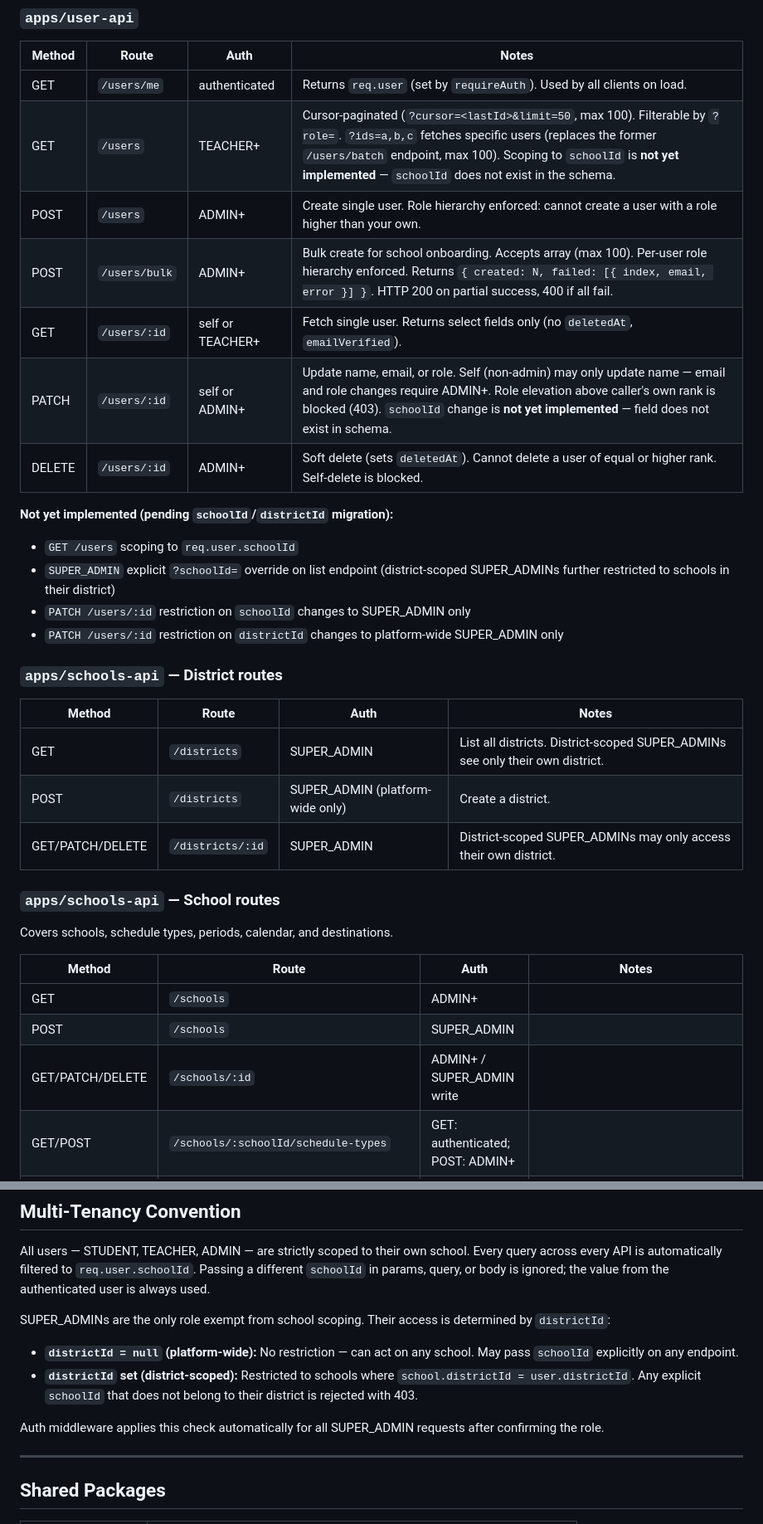
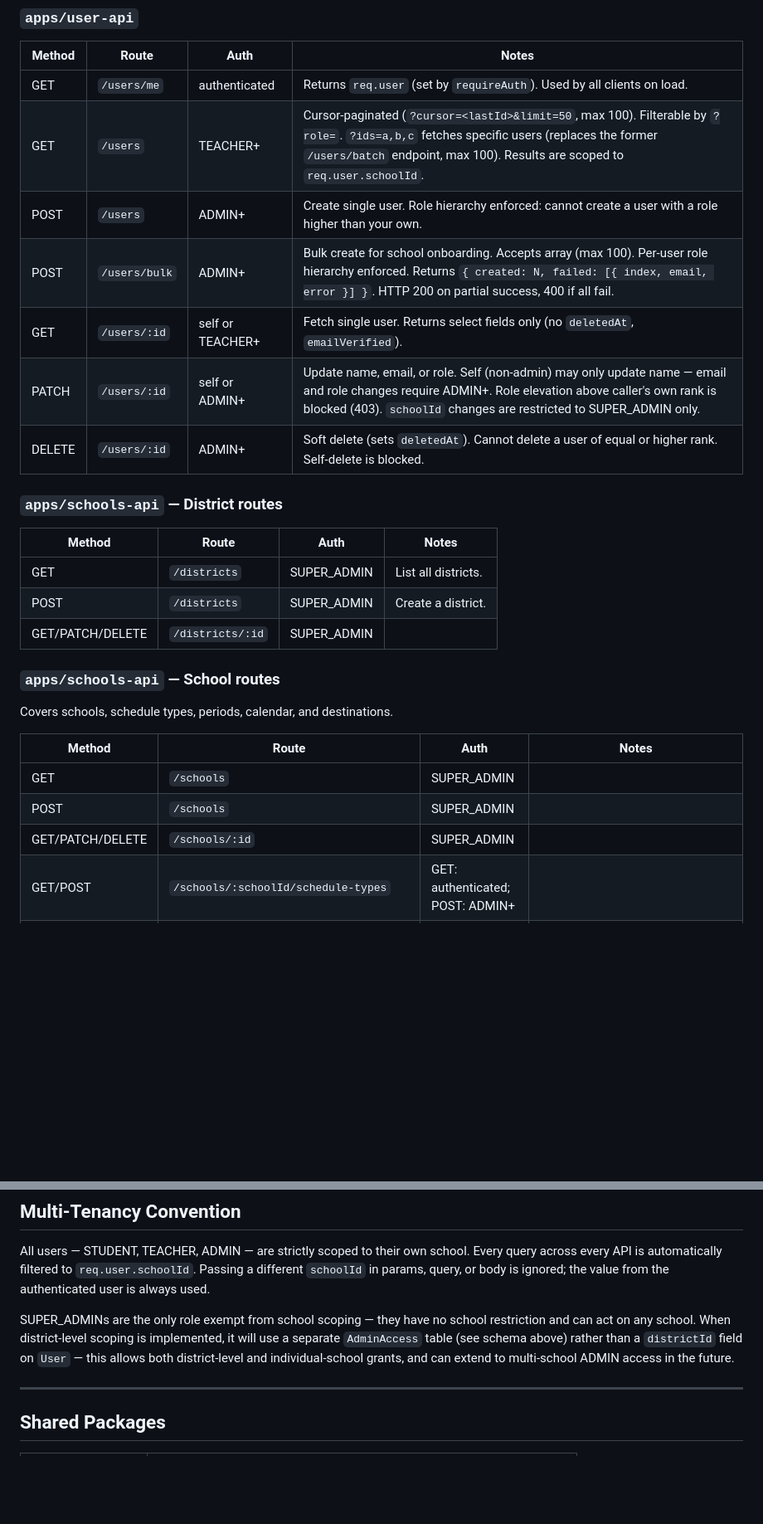
Before and after one commit to bkoch-16/hallpass-backend, a Markdown page: docs/SCHEMA_PLAN.md, 2 parts joined by grey strips. Shown at 83% size. GitHub-like rendering; blank space fills up the shorter version.

```diff
--- a/docs/SCHEMA_PLAN.md
+++ b/docs/SCHEMA_PLAN.md
@@ -328,26 +358,20 @@ The `slots:school` and `slots:destination` Redis counters avoid `COUNT(*)` queri
 | Method | Route | Auth | Notes |
 |---|---|---|---|
 | GET | `/users/me` | authenticated | Returns `req.user` (set by `requireAuth`). Used by all clients on load. |
-| GET | `/users` | TEACHER+ | Cursor-paginated (`?cursor=<lastId>&limit=50`, max 100). Filterable by `?role=`. `?ids=a,b,c` fetches specific users (replaces the former `/users/batch` endpoint, max 100). Scoping to `schoolId` is **not yet implemented** — `schoolId` does not exist in the schema. |
+| GET | `/users` | TEACHER+ | Cursor-paginated (`?cursor=<lastId>&limit=50`, max 100). Filterable by `?role=`. `?ids=a,b,c` fetches specific users (replaces the former `/users/batch` endpoint, max 100). Results are scoped to `req.user.schoolId`. |
 | POST | `/users` | ADMIN+ | Create single user. Role hierarchy enforced: cannot create a user with a role higher than your own. |
 | POST | `/users/bulk` | ADMIN+ | Bulk create for school onboarding. Accepts array (max 100). Per-user role hierarchy enforced. Returns `{ created: N, failed: [{ index, email, error }] }`. HTTP 200 on partial success, 400 if all fail. |
 | GET | `/users/:id` | self or TEACHER+ | Fetch single user. Returns select fields only (no `deletedAt`, `emailVerified`). |
-| PATCH | `/users/:id` | self or ADMIN+ | Update name, email, or role. Self (non-admin) may only update name — email and role changes require ADMIN+. Role elevation above caller's own rank is blocked (403). `schoolId` change is **not yet implemented** — field does not exist in schema. |
+| PATCH | `/users/:id` | self or ADMIN+ | Update name, email, or role. Self (non-admin) may only update name — email and role changes require ADMIN+. Role elevation above caller's own rank is blocked (403). `schoolId` changes are restricted to SUPER_ADMIN only. |
 | DELETE | `/users/:id` | ADMIN+ | Soft delete (sets `deletedAt`). Cannot delete a user of equal or higher rank. Self-delete is blocked. |
-
-**Not yet implemented (pending `schoolId`/`districtId` migration):**
-- `GET /users` scoping to `req.user.schoolId`
-- `SUPER_ADMIN` explicit `?schoolId=` override on list endpoint (district-scoped SUPER_ADMINs further restricted to schools in their district)
-- `PATCH /users/:id` restriction on `schoolId` changes to SUPER_ADMIN only
-- `PATCH /users/:id` restriction on `districtId` changes to platform-wide SUPER_ADMIN only
 
 ### `apps/schools-api` — District routes
 
 | Method | Route | Auth | Notes |
 |---|---|---|---|
-| GET | `/districts` | SUPER_ADMIN | List all districts. District-scoped SUPER_ADMINs see only their own district. |
-| POST | `/districts` | SUPER_ADMIN (platform-wide only) | Create a district. |
-| GET/PATCH/DELETE | `/districts/:id` | SUPER_ADMIN | District-scoped SUPER_ADMINs may only access their own district. |
+| GET | `/districts` | SUPER_ADMIN | List all districts. |
+| POST | `/districts` | SUPER_ADMIN | Create a district. |
+| GET/PATCH/DELETE | `/districts/:id` | SUPER_ADMIN | |
 
 ### `apps/schools-api` — School routes
 
@@ -355,9 +379,9 @@ Covers schools, schedule types, periods, calendar, and destinations.
 
 | Method | Route | Auth | Notes                                                                                                                                                                                                                                                                                                                                                                                                                                       |
 |---|---|---|---------------------------------------------------------------------------------------------------------------------------------------------------------------------------------------------------------------------------------------------------------------------------------------------------------------------------------------------------------------------------------------------------------------------------------------------|
-| GET | `/schools` | ADMIN+ |                                                                                                                                                                                                                                                                                                                                                                                                                                             |
+| GET | `/schools` | SUPER_ADMIN |                                                                                                                                                                                                                                                                                                                                                                                                                                             |
 | POST | `/schools` | SUPER_ADMIN |                                                                                                                                                                                                                                                                                                                                                                                                                                             |
-| GET/PATCH/DELETE | `/schools/:id` | ADMIN+ / SUPER_ADMIN write |                                                                                                                                                                                                                                                                                                                                                                                                                                             |
+| GET/PATCH/DELETE | `/schools/:id` | SUPER_ADMIN |                                                                                                                                                                                                                                                                                                                                                                                                                                             |
 | GET/POST | `/schools/:schoolId/schedule-types` | GET: authenticated; POST: ADMIN+ |                                                                                                                                                                                                                                                                                                                                                                                                                                             |
 | PATCH/DELETE | `/schools/:schoolId/schedule-types/:id` | ADMIN+ | Hard DELETE is blocked by FK if any SchoolCalendar entry references this ScheduleType. Soft DELETE is allowed — marks the type as deprecated. New calendar entries are blocked from referencing a soft-deleted type at the application layer. Existing calendar entries that reference a soft-deleted type are treated as a configuration error at schedule resolution time: log and return a 422 so the admin can reassign those dates.    |
 | GET/POST | `/schools/:schoolId/schedule-types/:scheduleTypeId/periods` | GET: authenticated; POST: ADMIN+ |                                                                                                                                                                                                                                                                                                                                                                                                                                             |
@@ -512,12 +536,7 @@ For each completed pass: update DB to `COMPLETED`, set `returnedAt`, emit `pass:
 
 All users — STUDENT, TEACHER, ADMIN — are strictly scoped to their own school. Every query across every API is automatically filtered to `req.user.schoolId`. Passing a different `schoolId` in params, query, or body is ignored; the value from the authenticated user is always used.
 
-SUPER_ADMINs are the only role exempt from school scoping. Their access is determined by `districtId`:
-
-- **`districtId = null` (platform-wide):** No restriction — can act on any school. May pass `schoolId` explicitly on any endpoint.
-- **`districtId` set (district-scoped):** Restricted to schools where `school.districtId = user.districtId`. Any explicit `schoolId` that does not belong to their district is rejected with 403.
-
-Auth middleware applies this check automatically for all SUPER_ADMIN requests after confirming the role.
+SUPER_ADMINs are the only role exempt from school scoping — they have no school restriction and can act on any school. When district-level scoping is implemented, it will use a separate `AdminAccess` table (see schema above) rather than a `districtId` field on `User` — this allows both district-level and individual-school grants, and can extend to multi-school ADMIN access in the future.
 
 ---
 
```
Also changed, not shown: other parts of docs/SCHEMA_PLAN.md (+42 -12 lines).
